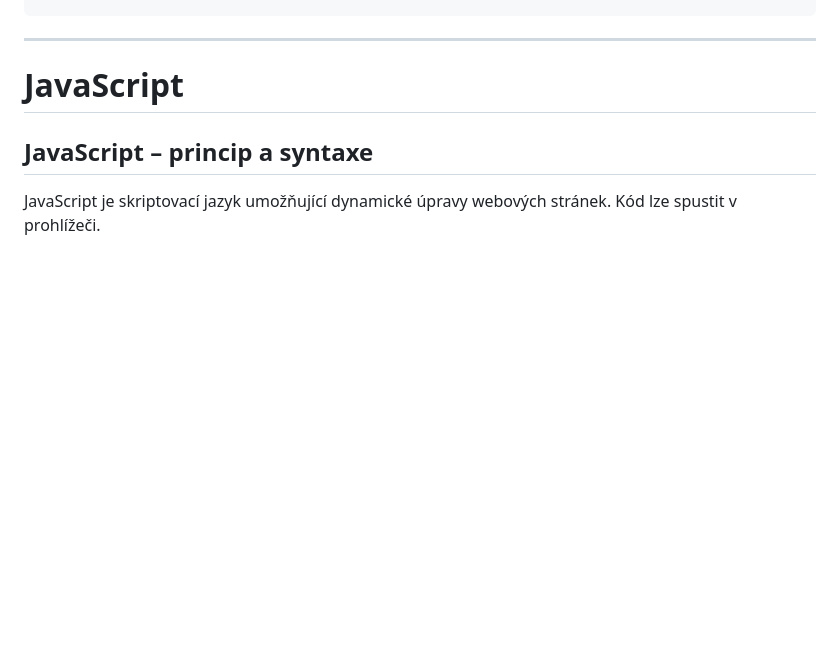
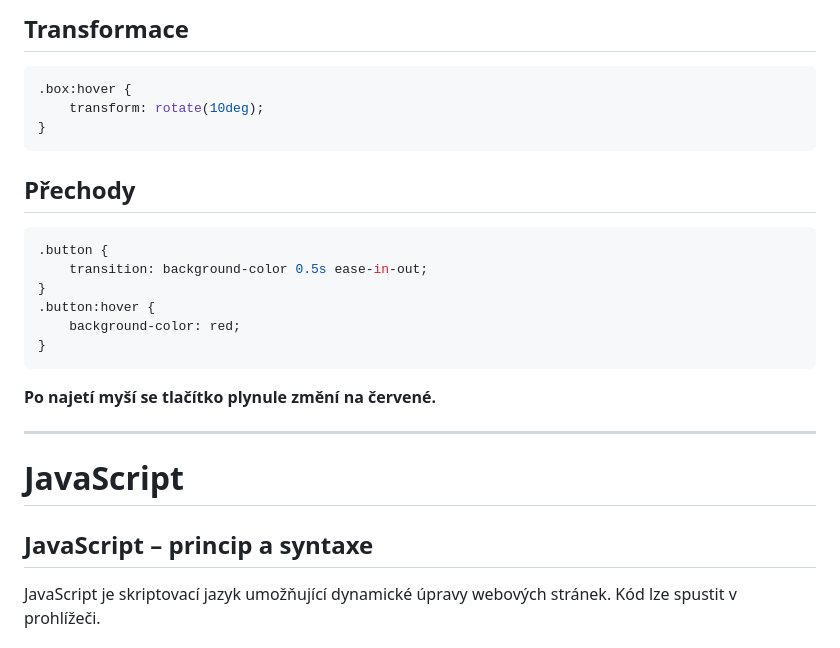
Before and after one commit to HelenSparrow05/PRG_1E_2024, a Markdown page: README.md, the part around the change printed below. Rendered like a GitHub page; blank space fills up the shorter version.

````diff
--- a/README.md
+++ b/README.md
@@ -429,3 +559,20 @@ Každý HTML prvek se skládá z:
+## **Transformace**
+```css
+.box:hover {
+    transform: rotate(10deg);
+}
+```
+
+## **Přechody**
+```css
+.button {
+    transition: background-color 0.5s ease-in-out;
+}
+.button:hover {
+    background-color: red;
+}
+```
+**Po najetí myší se tlačítko plynule změní na červené.**
 
 ---
 
````
Also changed, not shown: other parts of README.md (+140 -10 lines).
